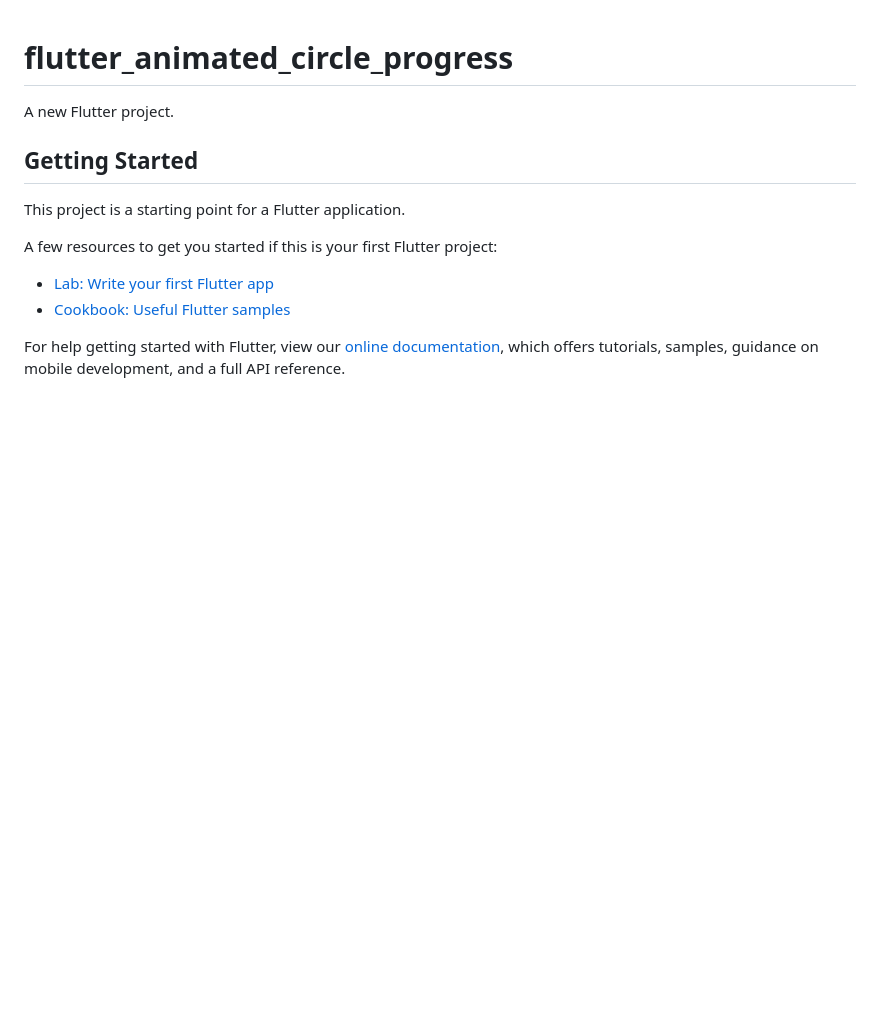
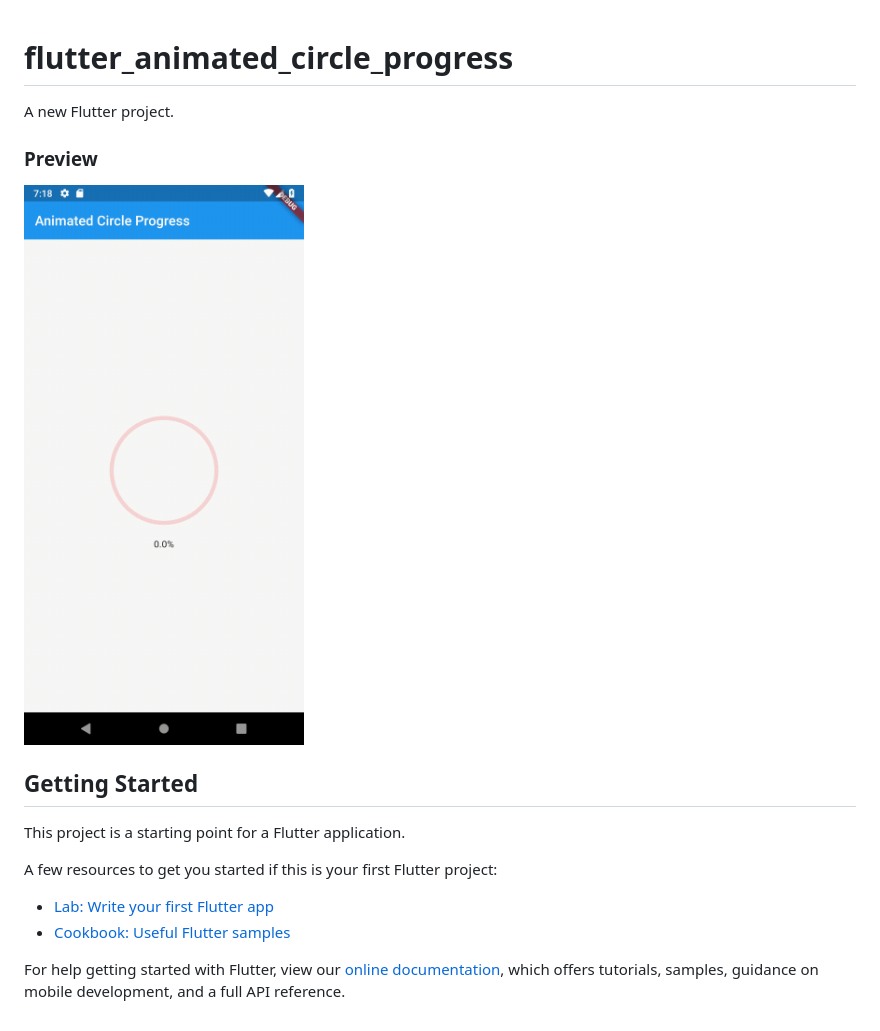
Before and after one commit to calebkiage/flutter_animated_circle_progress, a Markdown page: README.md, the part around the change. Rendered like a GitHub page; pictures changed too: img/animated_circle_progress.gif (added); blank space fills up the shorter version.

Commit message:
Add preview

```diff
--- a/README.md
+++ b/README.md
@@ -1,6 +1,9 @@
 # flutter_animated_circle_progress
 
 A new Flutter project.
+
+### Preview
+![animated_circle_progress](https://github.com/calebkiage/flutter_animated_circle_progress/raw/master/img/animated_circle_progress.gif "Preview")
 
 ## Getting Started
 
```
